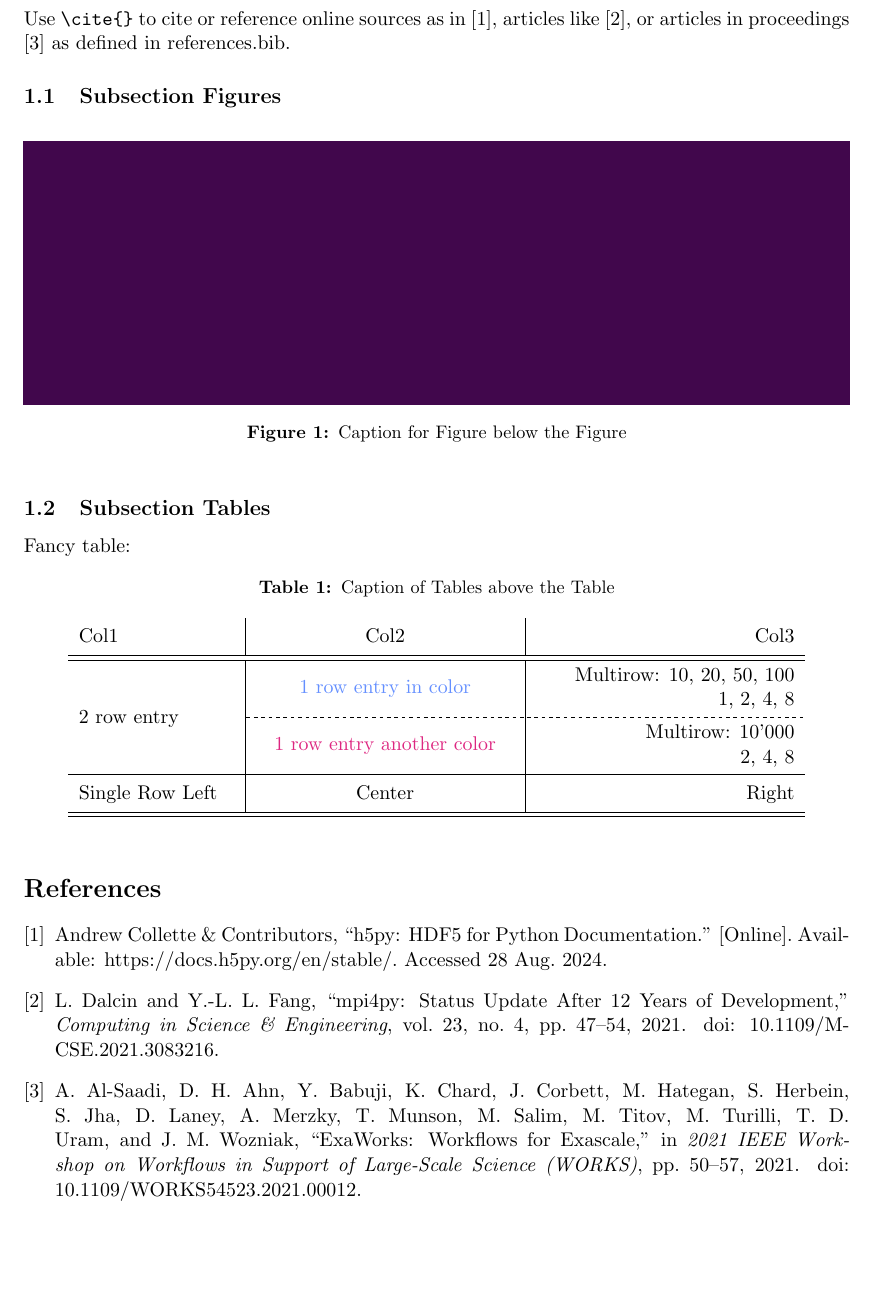
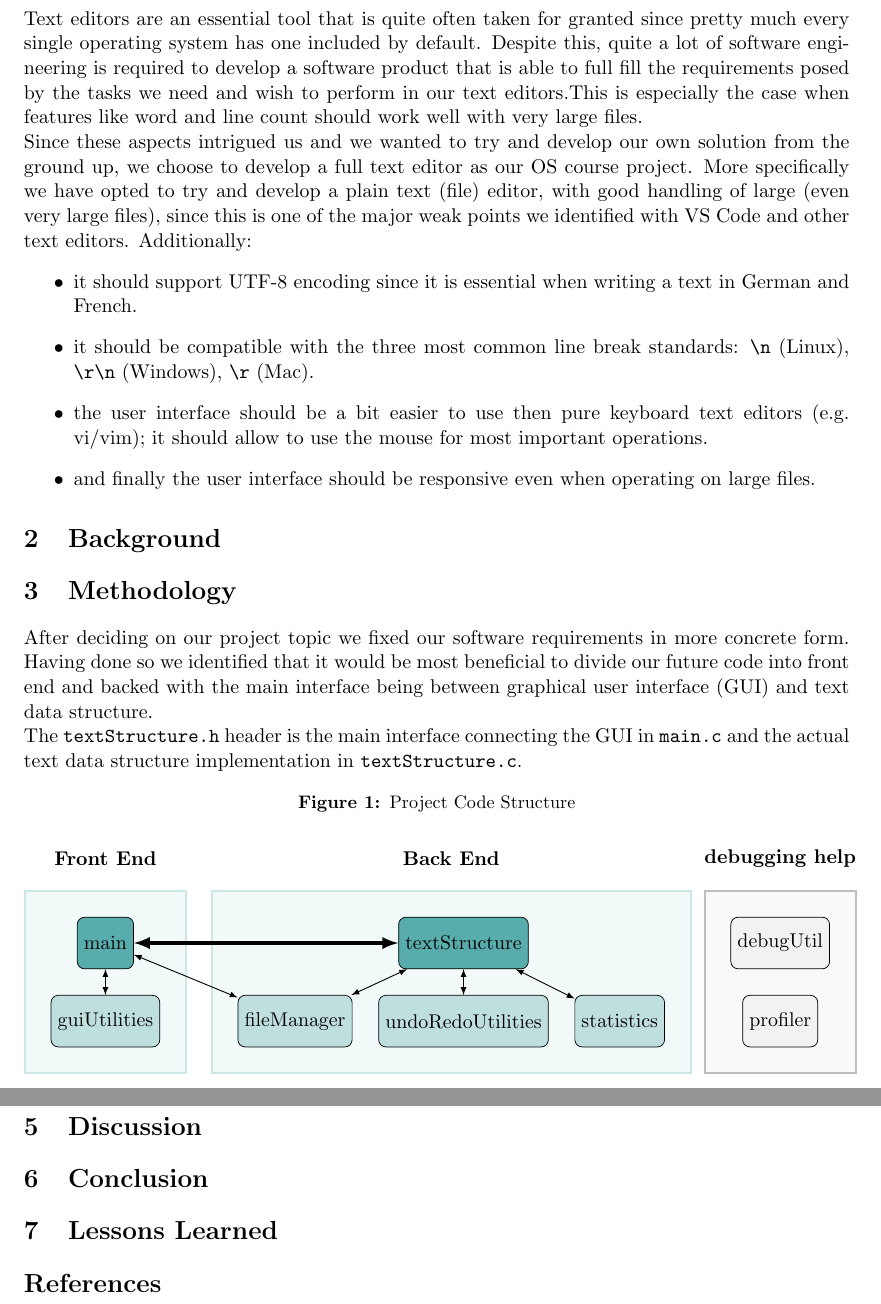
Before and after one commit to sruben1/Text-Terminal, a LaTeX document (docs/final-report/main.tex, which reads docs/final-report/sections/1-intro.tex, docs/final-report/sections/2-background.tex, docs/final-report/sections/3-methodology.tex): part of page 3 of 5 before the commit and two parts of pages 3 and 4 of 6 after it, the two joined at a grey line, cut at the place of the change, the shorter picture padded with empty space. Compiled offline with pdfLaTeX.

Commit message:
Report update

```diff
--- a/docs/final-report/main.tex
+++ b/docs/final-report/main.tex
@@ -34,11 +34,11 @@
 % for tables with cells spanning several rows
 \usepackage{multirow}
 \usepackage{makecell}
-
 %% for grafics and figures
 \usepackage{graphicx}
 \usepackage{svg}  % to use .svg
 \usepackage{tikz}
+\usetikzlibrary{shapes,positioning,arrows,arrows.meta,fit, backgrounds}
 
 %% for flexible list items
 \usepackage{enumitem}
--- /dev/null
+++ b/docs/final-report/sections/1-intro.tex
@@ -0,0 +1,14 @@
+\section{Introduction}\label{sec:intro}
+
+% Introduction: Introduce the problem you are trying to solve and the necessary context, motivate why solving this
+% problem is important, highlight the significance of solving this problem. (What are you trying to do and why?)
+
+Text editors are an essential tool that is quite often taken for granted since pretty much every single operating system has one included by default. Despite this, quite a lot of software engineering is required to develop a software product that is able to full fill the requirements posed by the tasks we need and wish to perform in our text editors.This is especially the case when features like word and line count should work well with very large files. \\
+Since these aspects intrigued us and we wanted to try and develop our own solution from the ground up, we choose to develop a full text editor as our OS course project. More specifically we have opted to try and develop a plain text (file) editor, with good handling of large (even very large files), since this is one of the major weak points we identified with VS Code and other text editors.
+Additionally:
+\begin{itemize}
+\item  it should support UTF-8 encoding since it is essential when writing a text in German and French.
+\item it should be compatible with the three most common line break standards: \verb|\n| (Linux), \verb|\r\n| (Windows), \verb|\r| (Mac).
+\item the user interface should be a bit easier to use then pure keyboard text editors (e.g. vi/vim); it should allow to use the mouse for most important operations.
+\item and finally the user interface should be responsive even when operating on large files.
+\end{itemize}
--- /dev/null
+++ b/docs/final-report/sections/2-background.tex
@@ -0,0 +1,3 @@
+\section{Background}\label{sec:bg}
+% Introduces relevant background knowledge to understand your work (e.g., existing algorithms,
+% protocols, software, and technologies).
--- /dev/null
+++ b/docs/final-report/sections/3-methodology.tex
@@ -0,0 +1,56 @@
+\section{Methodology}\label{sec:meto}
+% Conceptual explanation of implementation, configuration, and setup. (May use code snippets and
+% screenshots to explain concepts, but not full code listings.)
+After deciding on our project topic we fixed our software requirements in more concrete form. Having done so we identified that it would be most beneficial to divide our future code into front end and backed with the main interface being between graphical user interface (GUI) and text data structure. \\
+The \verb|textStructure.h| header is the main interface connecting the GUI in \verb|main.c| and the actual text data structure implementation in \verb|textStructure.c|.
+\begin{figure}[h!]
+\caption{Project Code Structure}
+\noindent\begin{tikzpicture}[
+    % Define node styles
+    scale = 1,
+    node distance = 0.5cm,
+    minimum height = 1cm,
+    imp/.style={rectangle, rounded corners, fill=teal!65, draw, align=center},
+    file/.style={rectangle, rounded corners, fill=teal!25, draw, align=center},
+    adj/.style={rectangle, rounded corners, fill=gray!10, draw, align=center},
+    division1/.style={rectangle, fill=teal!5, draw=teal!20, line width=1pt, inner sep=5mm},
+    division2/.style={rectangle, fill=teal!5, draw=teal!20, line width=1pt, inner sep=5mm},
+    division3/.style={rectangle, fill=gray!5, draw=gray!50, line width=1pt, inner sep=5mm},
+]
+
+% Main nodes
+\node[file] (guiUt) {guiUtilities};
+\node[file, right= 1.5of guiUt] (fileM) {fileManager};
+\node[file, right= of fileM] (undo) {undoRedoUtilities};
+\node[file, right= of undo] (stats) {statistics};
+
+\node[imp, above= of guiUt] (main) {main};
+\node[imp, above= of undo] (txtStruct) {textStructure};
+
+\node[adj, right = 1.5of stats] (profiler){profiler};
+\node[adj, above= of profiler] (debug) {debugUtil};
+
+% Background division boxes using fit library
+\begin{scope}[on background layer]
+    \node[division1, fit=(main)(guiUt)] (division1) {};
+    \node[above= 0.1of division1] {\bfseries Front End};
+    \node[division2, fit=(txtStruct)(fileM)(undo)(stats)] (division2) {};
+    \node[above= 0.1of division2] {\bfseries Back End};
+
+    \node[division3, fit=(profiler)(debug)] (division3) {};
+    \node[above= 0.1of division3] {\bfseries debugging help};
+\end{scope}
+
+% Arrows for main flow
+\draw[latex-latex,  line width=2pt] (main) -- (txtStruct);
+
+\draw[latex-latex,  line width=0.5pt] (main) -- (guiUt);
+\draw[latex-latex,  line width=0.5pt] (main) -- (fileM);
+\draw[latex-latex,  line width=0.5pt] (txtStruct) -- (fileM);
+\draw[latex-latex,  line width=0.5pt] (txtStruct) -- (undo);
+\draw[latex-latex,  line width=0.5pt] (txtStruct) -- (stats);
+
+\end{tikzpicture}
+\label{fig:codeStruct}
+
+\end{figure}
--- /dev/null
+++ b/docs/final-report/sections/4-results.tex
@@ -0,0 +1,2 @@
+\section{Results}\label{sec:results}
+% Show the result/capabilities of your solution through plots, tables, screenshots, videos, etc.
--- /dev/null
+++ b/docs/final-report/sections/5-discussion.tex
@@ -0,0 +1,2 @@
+\section{Discussion}\label{sec:discussion}
+% Discuss the achieved results (good and bad), their limitation(s) and significance for solving the problem.
--- /dev/null
+++ b/docs/final-report/sections/6-conclusion.tex
@@ -0,0 +1,3 @@
+\section{Conclusion}\label{sec:conclusion}
+% Summarize what has been achieved, what is left open from your initial plan, and how your solution could
+% be further developed/improved through future work.
--- /dev/null
+++ b/docs/final-report/sections/7-learned.tex
@@ -0,0 +1,3 @@
+\section{Lessons Learned}\label{sec:lessons}
+% What did you learn during the project? Which skills did you acquire? What did you learn about
+% yourself and your role in a software development team?
--- a/docs/final-report/sections/intro.tex
+++ b/docs/final-report/sections/templateExample.tex
@@ -1,4 +1,3 @@
-\section{Introduction}\label{sec:intro}
 
 Use \verb|\cite{}| to cite or reference online sources as in \cite{h5py}, articles like \cite{Dalcin2021}, or articles in proceedings \cite{Alsaadi2021} as defined in references.bib.
 
```
Also changed, not shown: docs/final-report/back/appA.tex (+27 -0 lines), docs/final-report/references.bib (+8 -0 lines), docs/final-report/main.tex (8 more changed lines), 2 other files.
